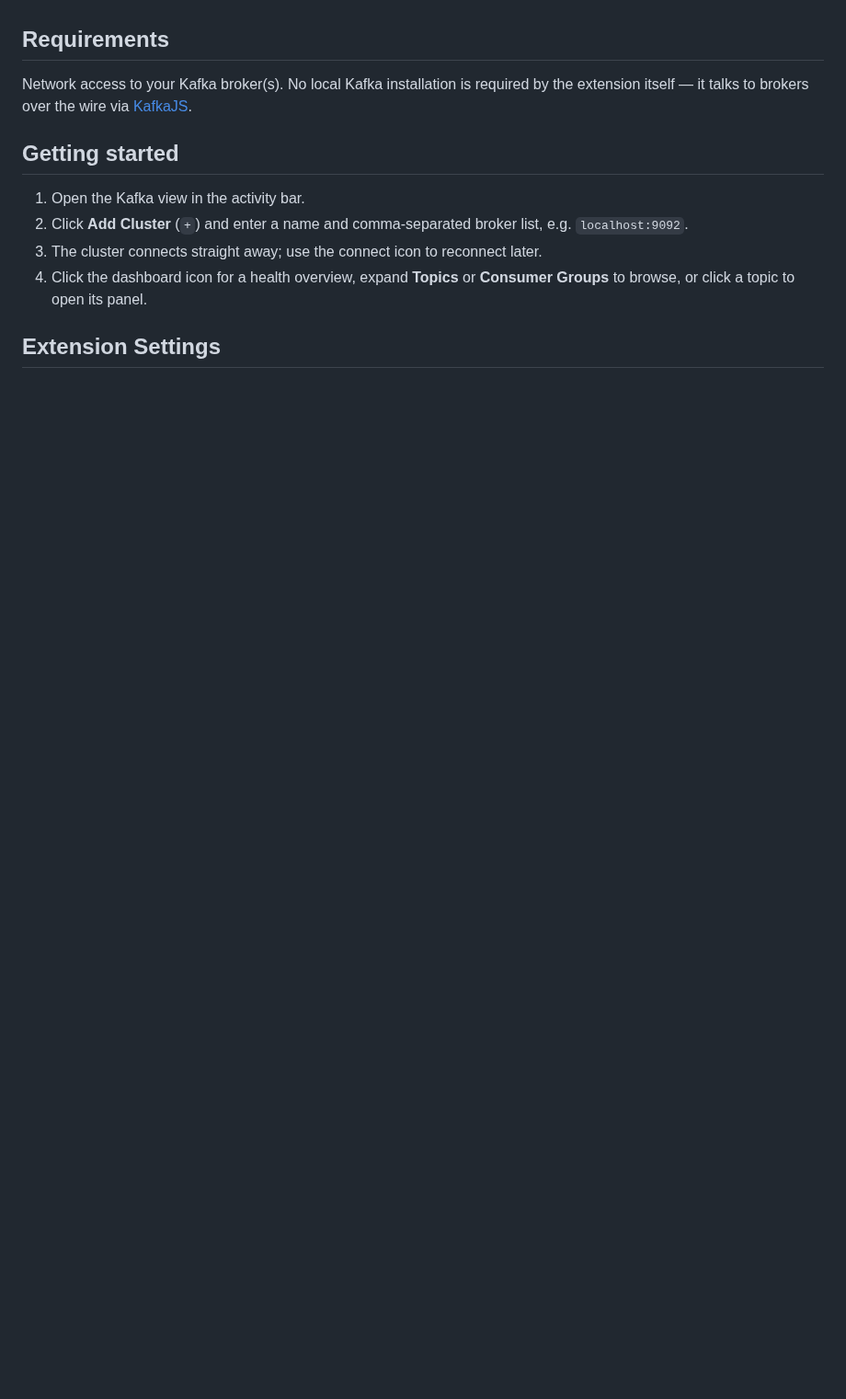
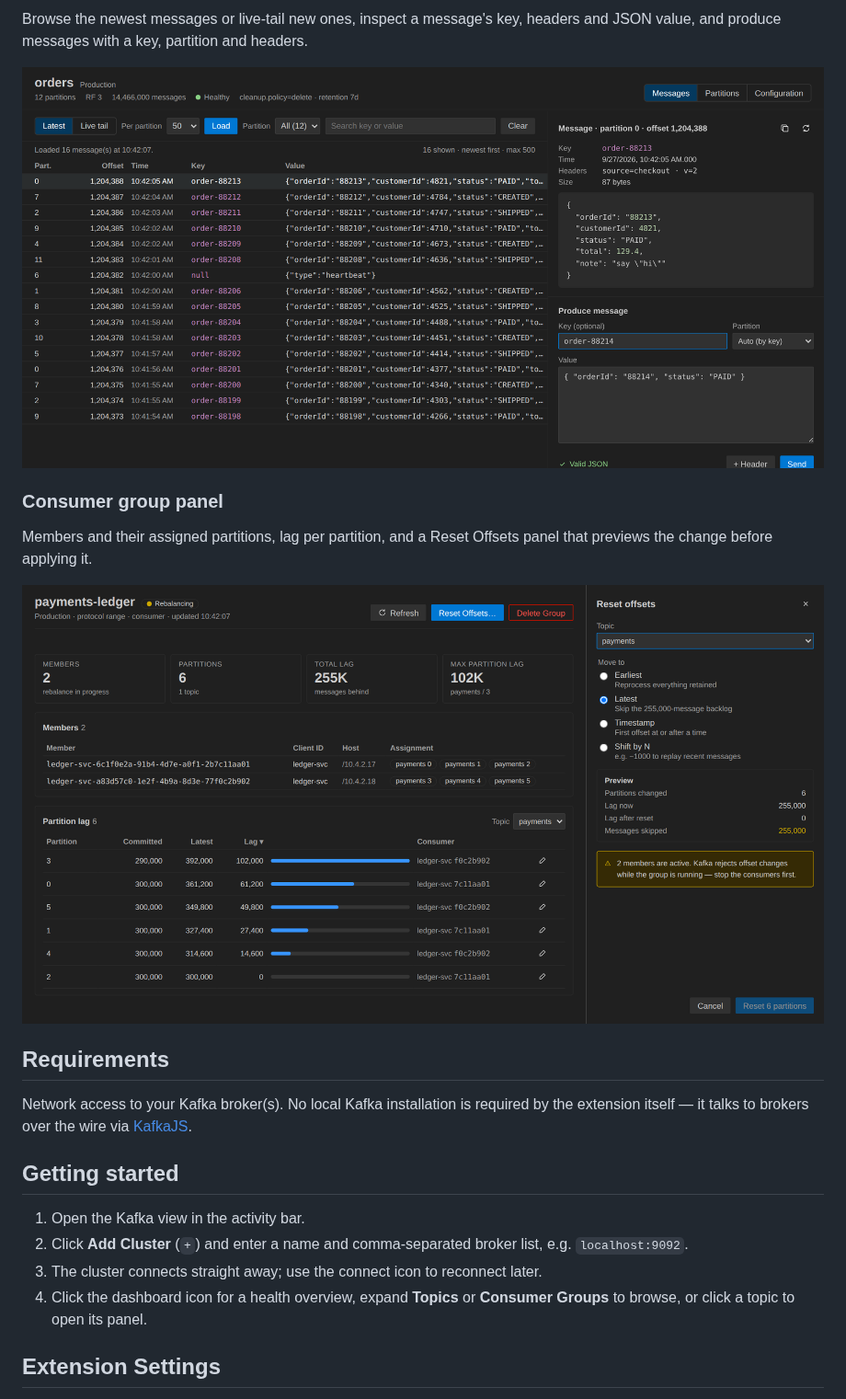
Before and after one commit to phankieuphu/vscode-kafka, a Markdown page: README.md, the part around one of its changes. Shown at 92% size. GitHub-like rendering; pictures changed too: docs/images/consumer-group.png (added), docs/images/topic-panel.png (added); blank space fills up the shorter version.

```diff
--- a/README.md
+++ b/README.md
@@ -14,3 +31,12 @@ Manage Apache Kafka clusters directly from VS Code: connect to one or more clust
+Browse the newest messages or live-tail new ones, inspect a message's key, headers and JSON value, and produce messages with a key, partition and headers.
+
+![Topic panel](docs/images/topic-panel.png)
+
+### Consumer group panel
+
+Members and their assigned partitions, lag per partition, and a Reset Offsets panel that previews the change before applying it.
+
+![Consumer group panel](docs/images/consumer-group.png)
 
 ## Requirements
 
```
Also changed, not shown: other parts of README.md (+17 -0 lines), docs/images/dashboard-refresh-failed.png (added), docs/images/dashboard.png (added), 1 other file.
